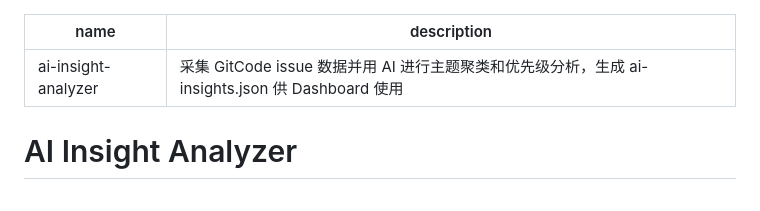
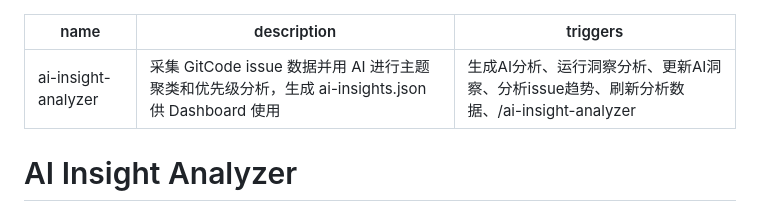
Before and after one commit to kerer-ai/euler-issue-dashboard, a Markdown page: .claude/skills/ai-insight-analyzer.md, the part around the change. GitHub-like rendering.

Commit message:
chore: add triggers to ai-insight-analyzer skill frontmatter
Co-Authored-By: Claude Opus 4.7 <noreply@anthropic.com>

```diff
--- a/.claude/skills/ai-insight-analyzer.md
+++ b/.claude/skills/ai-insight-analyzer.md
@@ -1,6 +1,7 @@
 ---
 name: ai-insight-analyzer
 description: 采集 GitCode issue 数据并用 AI 进行主题聚类和优先级分析，生成 ai-insights.json 供 Dashboard 使用
+triggers: 生成AI分析、运行洞察分析、更新AI洞察、分析issue趋势、刷新分析数据、/ai-insight-analyzer
 ---
 
 # AI Insight Analyzer
```
